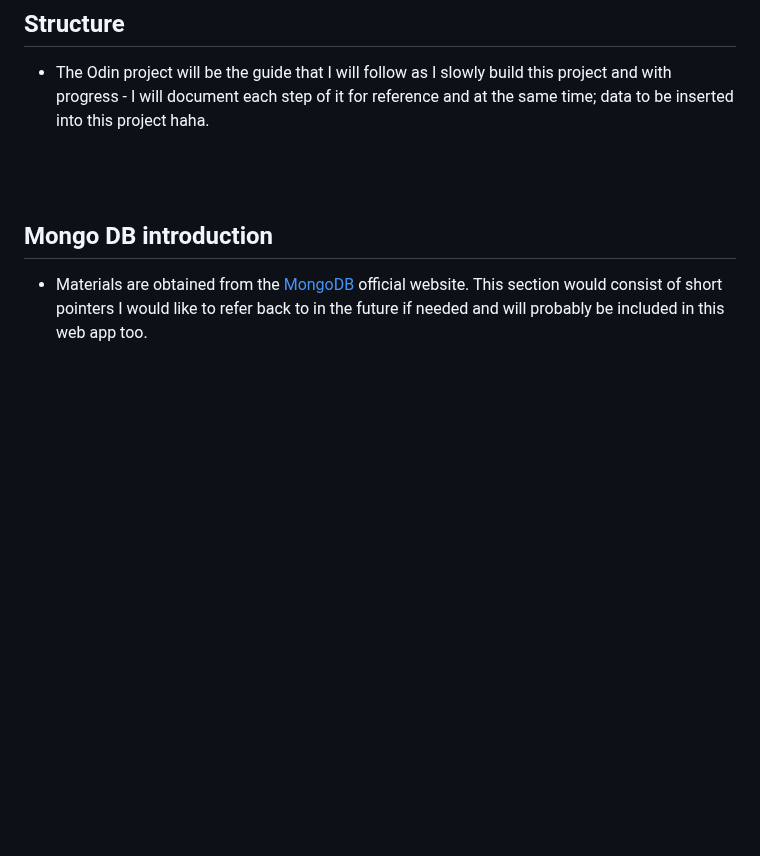
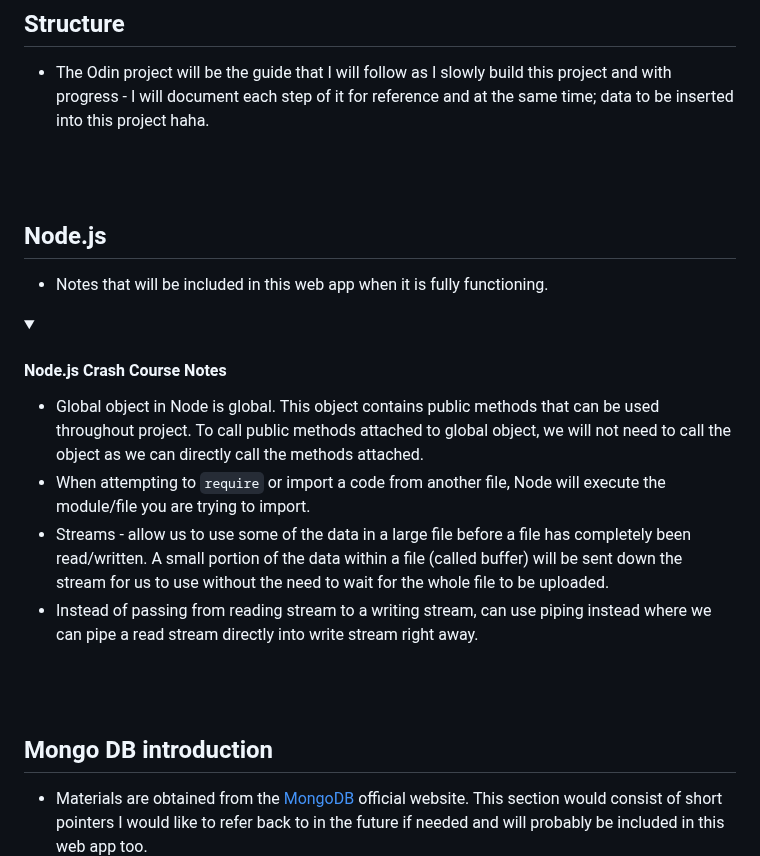
Before and after one commit to 25Ericcheong/dev-daily-journal, a Markdown page: README.md, the part around the change. Drawn GitHub-style; folded sections open; blank space fills up the shorter version.

```diff
--- a/README.md
+++ b/README.md
@@ -19,6 +19,20 @@ Web app project to log what I've learnt and my daily achievements! I haven't rea
 
 ## Structure
 - The Odin project will be the guide that I will follow as I slowly build this project and with progress - I will document each step of it for reference and at the same time; data to be inserted into this project haha.
+
+<br/><br/>
+
+## Node.js
+- Notes that will be included in this web app when it is fully functioning.
+
+<details><summary><h4>Node.js Crash Course Notes</h4></summary>
+<ul>
+  <li>Global object in Node is global. This object contains public methods that can be used throughout project. To call public methods attached to global object, we will not need to call the object as we can directly call the methods attached.</li>
+  <li>When attempting to <code>require</code> or import a code from another file, Node will execute the module/file you are trying to import.</li>
+  <li>Streams - allow us to use some of the data in a large file before a file has completely been read/written. A small portion of the data within a file (called buffer) will be sent down the stream for us to use without the need to wait for the whole file to be uploaded.</li>
+  <li>Instead of passing from reading stream to a writing stream, can use piping instead where we can pipe a read stream directly into write stream right away.</li>
+</ul>
+</details>
 
 <br/><br/>
 
```
